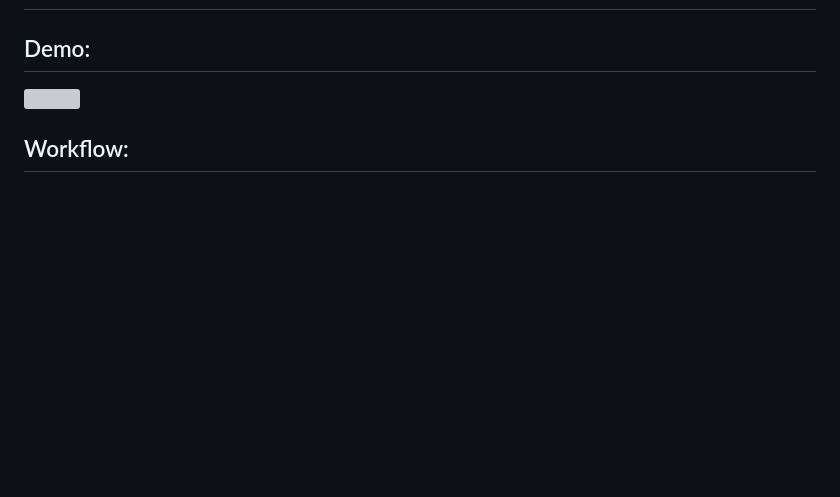
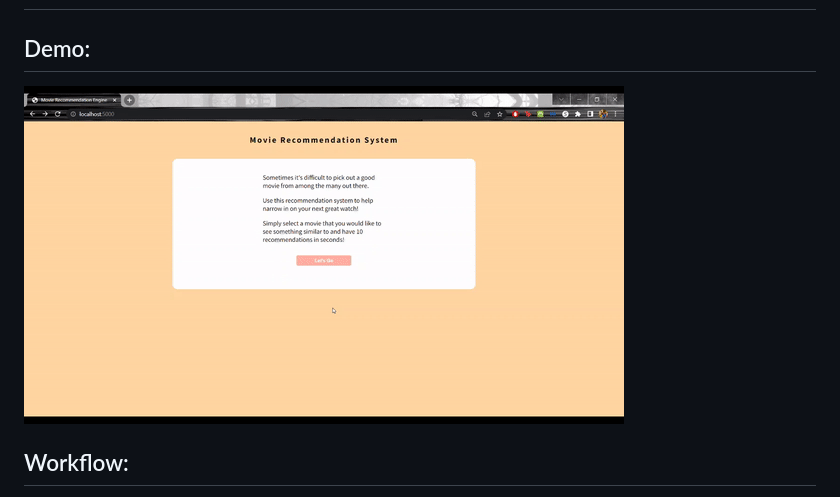
Before and after one commit to rb3633/Movie-Recommendation-App, a Markdown page: README.md, the part around the change. GitHub-like rendering; blank space fills up the shorter version; grey boxes are pictures that could not be loaded.

```diff
--- a/README.md
+++ b/README.md
@@ -4,7 +4,7 @@ A content based movie recommendation app
 ## Movie Recommendation App that uses text analysis, metadata similarity calculations and effective attribute selection and combination to provide relevant and insightful movie recommendations.
 
 ## Demo:
-![](.gitignore/Movie_Rec_Demo.mp4)
+![](https://github.com/rb3633/Movie-Recommendation-App/blob/main/.gitignore/Rec_demo_gif.gif)
 
 ## Workflow:
 * Movie Data Source: The original dataset was sourced from Kaggle, and was subsequently modified, cleaned, enhanced with additional attributes and loaded into my MySQLdb local server
```
